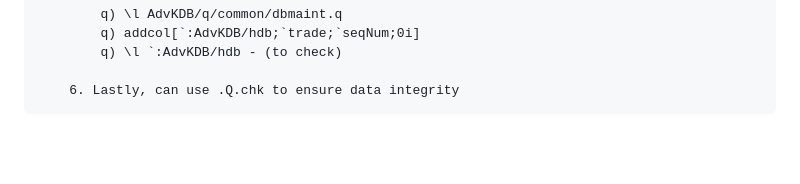
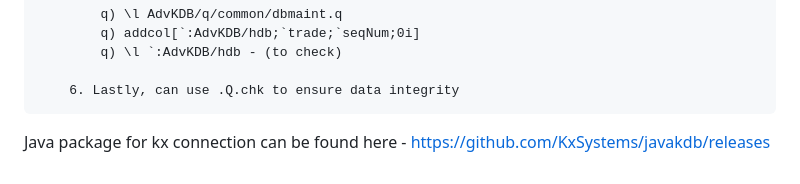
Before and after one commit to chanjam03/AdvKDB, a Markdown page: README.md, the part around the change. Rendered like a GitHub page; blank space fills up the shorter version.

Commit message:
Add link for java kdb package

```diff
--- a/README.md
+++ b/README.md
@@ -83,3 +83,5 @@ Solution:
             q) \l `:AdvKDB/hdb - (to check)
 
         6. Lastly, can use .Q.chk to ensure data integrity
+
+Java package for kx connection can be found here - https://github.com/KxSystems/javakdb/releases
```
